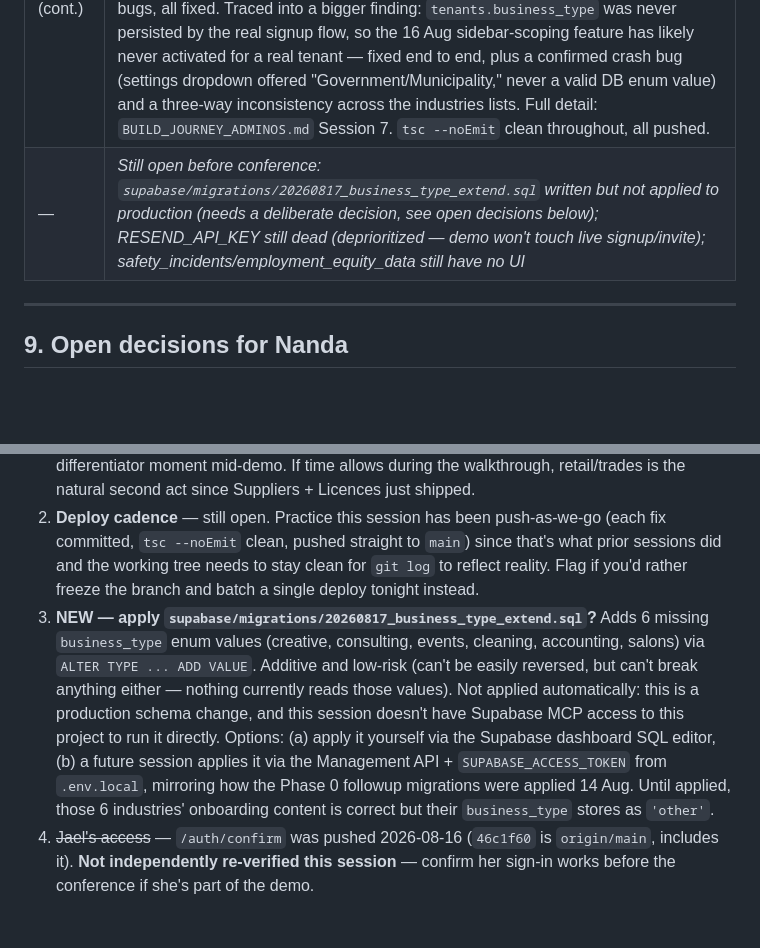
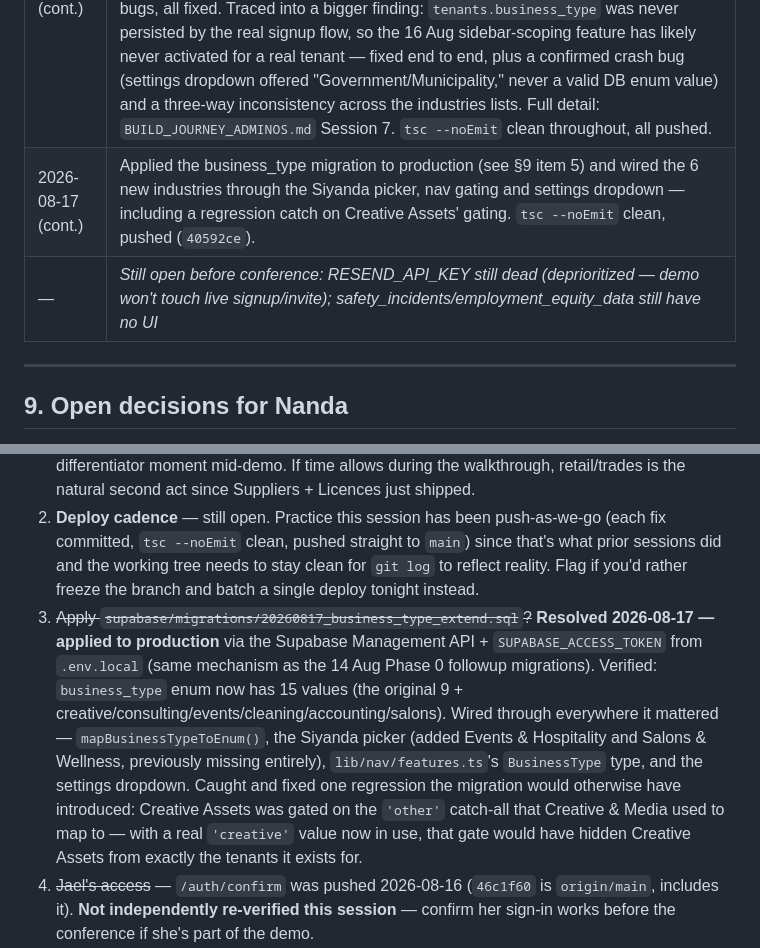
Before and after one commit to Nanda-Regine/AdminOS, a Markdown page: CONFERENCE_READINESS_PLAN.md, 2 parts joined by grey strips. Rendered like a GitHub page; blank space fills up the shorter version.

```diff
--- a/CONFERENCE_READINESS_PLAN.md
+++ b/CONFERENCE_READINESS_PLAN.md
@@ -164,7 +164,8 @@ demos loses to a colour-coded status badge on the main table.
 | 2026-08-17 | Closed the roadmap's "known dead ends" punch list: valuation Recalculate (was navigating to raw JSON), settings Connect buttons (honest "Coming soon", no OAuth backend exists for any of the 5), contacts New Invoice 404 + dead Edit button (wired to existing PATCH API), demo mobile disclosure (was CSS-hidden below 700px — the exact width most attendees will use), calendar renamed to "Schedule" (it's leave + invoice-due lists, not a calendar grid). Also fixed in passing: `/dashboard/health` was reading wrong JSON keys, so 3 of 6 dimension bars (Team/Compliance/Growth) always showed 0 regardless of real data — now correct, plus a manual "Generate Now" button since there wasn't one. `tsc --noEmit` clean, pushed to `main`. |
 | 2026-08-17 (cont.) | Shipped `staff/[id]` and `inventory/[id]` — the last "backend exists, no UI" gaps from the roadmap. Staff: profile, leave/wellness, documents (new add-document modal), payslips, leave history. Inventory: stock summary + margin, full transaction history, Record Transaction modal against the existing atomic stock-update API. Both list pages now link into their detail pages. `tsc --noEmit` clean, pushed. |
 | 2026-08-17 (cont.) | **Conference date corrected: 19 August (Wednesday), not the 18th** — two working days, not one. Drafted `DEMO_SCRIPT.md` (W8). Re-skinned `/demo` from a law firm to a creative/media studio (Khumalo Motion Studio) — it was contradicting app/page.tsx's own deliberate exclusion of legal from the marketed industries. Ran an independent `/code-review` on session 6's diff rather than trusting self-review: caught a real regression (health-page dimension fix from earlier the same day would have crashed the page, not just shown 0 — fixed correctly this time) plus 5 smaller correctness bugs, all fixed. Traced into a bigger finding: `tenants.business_type` was never persisted by the real signup flow, so the 16 Aug sidebar-scoping feature has likely never activated for a real tenant — fixed end to end, plus a confirmed crash bug (settings dropdown offered "Government/Municipality," never a valid DB enum value) and a three-way inconsistency across the industries lists. Full detail: `BUILD_JOURNEY_ADMINOS.md` Session 7. `tsc --noEmit` clean throughout, all pushed. |
-| — | *Still open before conference: `supabase/migrations/20260817_business_type_extend.sql` written but not applied to production (needs a deliberate decision, see open decisions below); RESEND_API_KEY still dead (deprioritized — demo won't touch live signup/invite); safety_incidents/employment_equity_data still have no UI* |
+| 2026-08-17 (cont.) | Applied the business_type migration to production (see §9 item 5) and wired the 6 new industries through the Siyanda picker, nav gating and settings dropdown — including a regression catch on Creative Assets' gating. `tsc --noEmit` clean, pushed (`40592ce`). |
+| — | *Still open before conference: RESEND_API_KEY still dead (deprioritized — demo won't touch live signup/invite); safety_incidents/employment_equity_data still have no UI* |
 
 ---
 
@@ -172,6 +173,6 @@ demos loses to a colour-coded status badge on the main table.
 
 1. ~~Which industry leads the demo?~~ **Resolved 2026-08-17 (Nanda deferred to Claude's call):** lead with **creative/services** — it has a real live customer story (Jael Malavila, the Kustom Krafts case study) rather than a hypothetical, and Suppliers/B-BBEE gives it a strong SA-differentiator moment mid-demo. If time allows during the walkthrough, retail/trades is the natural second act since Suppliers + Licences just shipped.
 2. **Deploy cadence** — still open. Practice this session has been push-as-we-go (each fix committed, `tsc --noEmit` clean, pushed straight to `main`) since that's what prior sessions did and the working tree needs to stay clean for `git log` to reflect reality. Flag if you'd rather freeze the branch and batch a single deploy tonight instead.
-5. **NEW — apply `supabase/migrations/20260817_business_type_extend.sql`?** Adds 6 missing `business_type` enum values (creative, consulting, events, cleaning, accounting, salons) via `ALTER TYPE ... ADD VALUE`. Additive and low-risk (can't be easily reversed, but can't break anything either — nothing currently reads those values). Not applied automatically: this is a production schema change, and this session doesn't have Supabase MCP access to this project to run it directly. Options: (a) apply it yourself via the Supabase dashboard SQL editor, (b) a future session applies it via the Management API + `SUPABASE_ACCESS_TOKEN` from `.env.local`, mirroring how the Phase 0 followup migrations were applied 14 Aug. Until applied, those 6 industries' onboarding content is correct but their `business_type` stores as `'other'`.
+5. ~~Apply `supabase/migrations/20260817_business_type_extend.sql`?~~ **Resolved 2026-08-17 — applied to production** via the Supabase Management API + `SUPABASE_ACCESS_TOKEN` from `.env.local` (same mechanism as the 14 Aug Phase 0 followup migrations). Verified: `business_type` enum now has 15 values (the original 9 + creative/consulting/events/cleaning/accounting/salons). Wired through everywhere it mattered — `mapBusinessTypeToEnum()`, the Siyanda picker (added Events & Hospitality and Salons & Wellness, previously missing entirely), `lib/nav/features.ts`'s `BusinessType` type, and the settings dropdown. Caught and fixed one regression the migration would otherwise have introduced: Creative Assets was gated on the `'other'` catch-all that Creative & Media used to map to — with a real `'creative'` value now in use, that gate would have hidden Creative Assets from exactly the tenants it exists for.
 3. ~~Jael's access~~ — `/auth/confirm` was pushed 2026-08-16 (`46c1f60` is `origin/main`, includes it). **Not independently re-verified this session** — confirm her sign-in works before the conference if she's part of the demo.
 4. **RESEND_API_KEY still dead** (2026-08-17, per Nanda: deprioritized, demo won't touch live signup/invite) — leave as-is for tomorrow, but rotate before onboarding any real attendee post-conference or emails will keep silently vanishing.
```
Also changed, not shown: BUILD_JOURNEY_ADMINOS.md (+21 -9 lines), DEMO_SCRIPT.md (+0 -8 lines).
